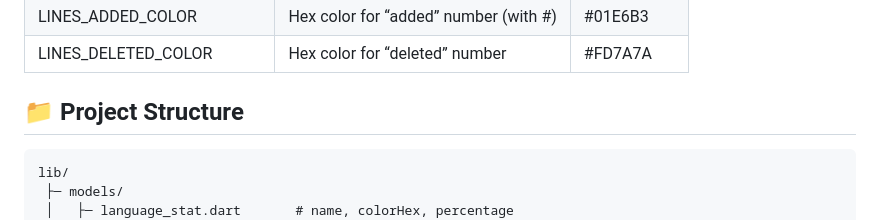
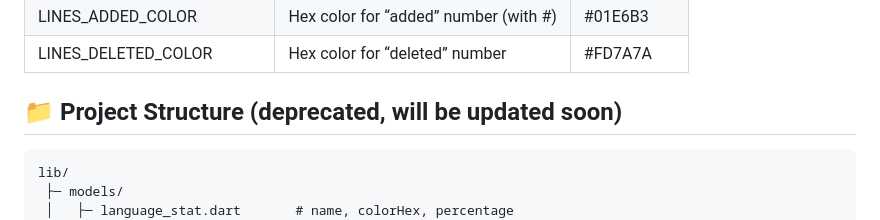
Before and after one commit to redesign3d/gitboard, a Markdown page: README.md, the part around the change. GitHub-like rendering.

````diff
--- a/README.md
+++ b/README.md
@@ -73,7 +73,7 @@ POLLING_INTERVAL_SECONDS|Refresh interval in seconds |30
 LINES_ADDED_COLOR|Hex color for “added” number (with #)|#01E6B3
 LINES_DELETED_COLOR|Hex color for “deleted” number| #FD7A7A
 
-## 📁 Project Structure
+## 📁 Project Structure (deprecated, will be updated soon)
 
 ```pgsql
 lib/
````
